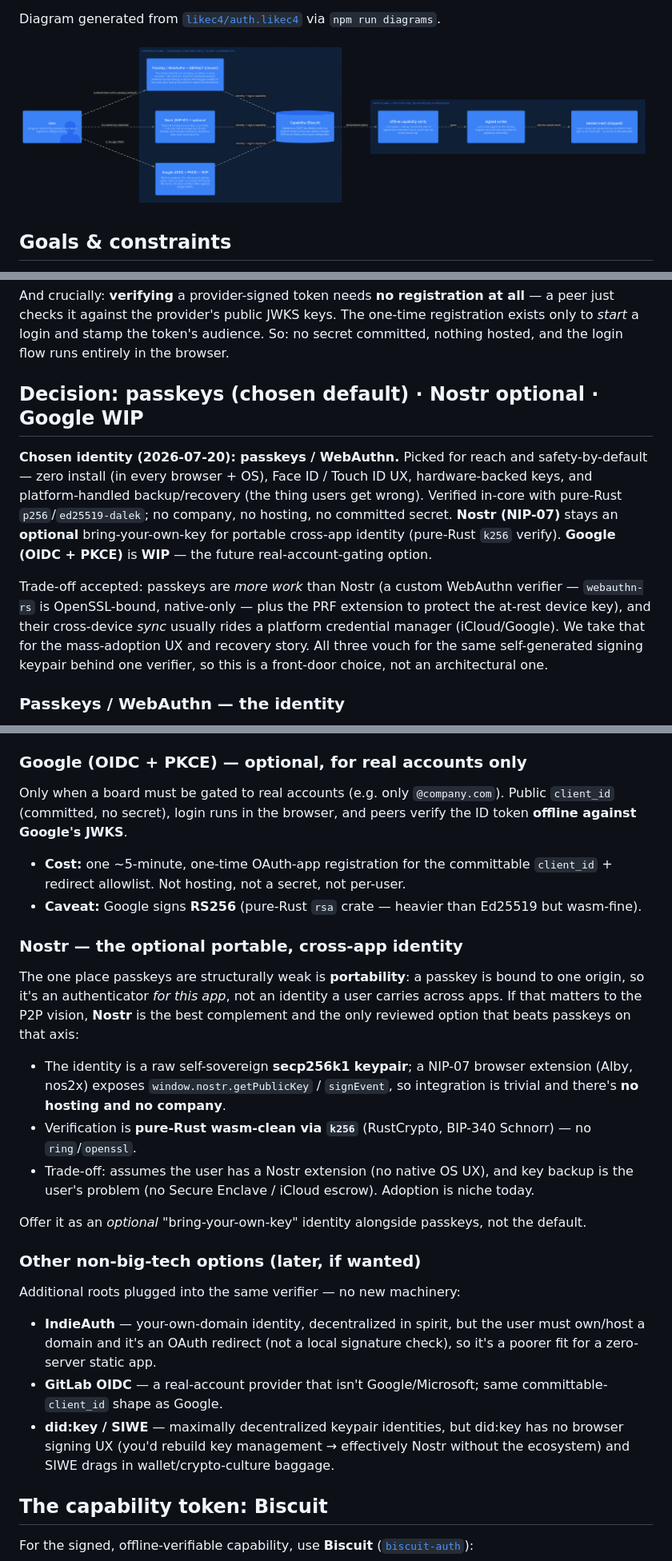
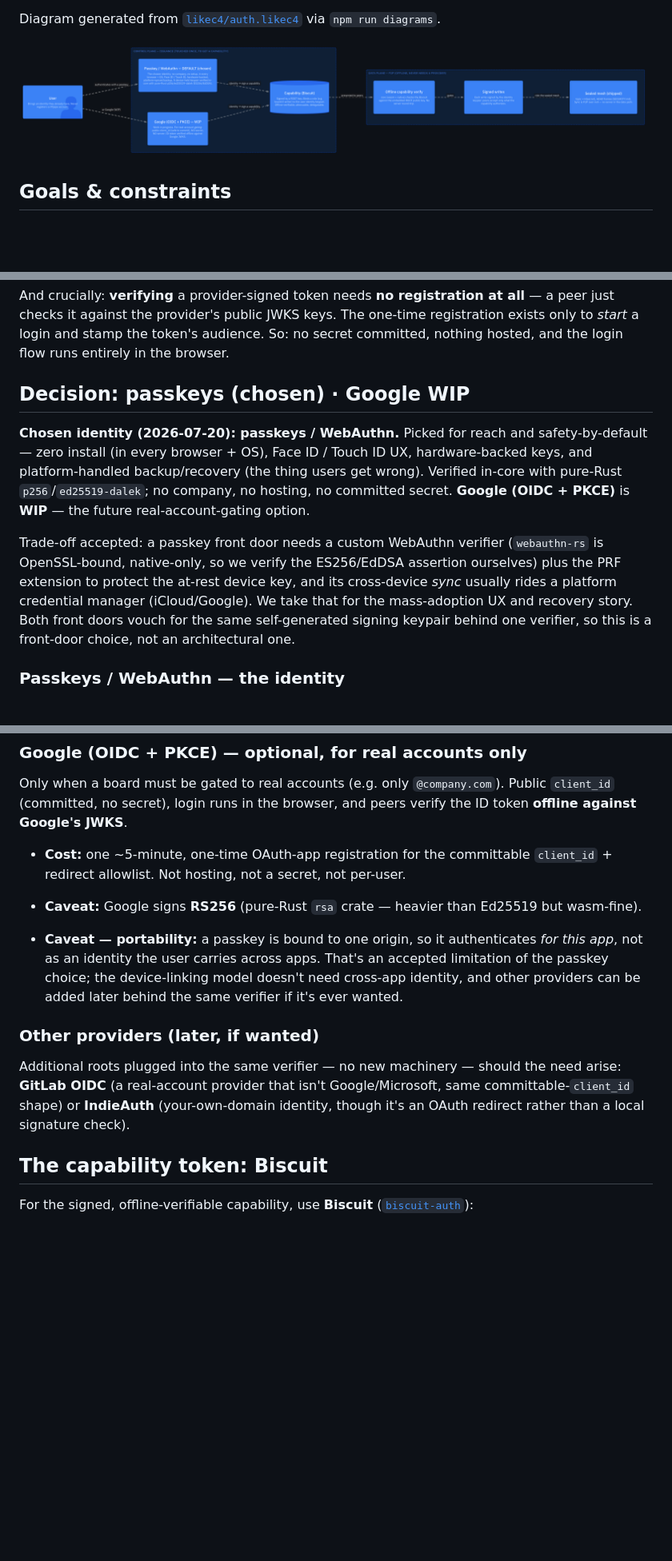
Before and after one commit to earv1/riftpipe, a Markdown page: docs/planned/auth.md, 3 parts joined by grey strips. Shown at 80% size. GitHub-like rendering; pictures changed too: docs/diagrams/auth_planes.png; blank space fills up the shorter version.

Commit message:
auth: drop Nostr — passkeys is the identity, Google WIP
Co-Authored-By: Claude Fable 5 <noreply@anthropic.com>

```diff
--- a/docs/planned/auth.md
+++ b/docs/planned/auth.md
@@ -67,23 +67,22 @@ one-time registration exists only to *start* a login and stamp the token's
 audience. So: no secret committed, nothing hosted, and the login flow runs
 entirely in the browser.
 
-## Decision: passkeys (chosen default) · Nostr optional · Google WIP
+## Decision: passkeys (chosen) · Google WIP
 
 **Chosen identity (2026-07-20): passkeys / WebAuthn.** Picked for reach and
 safety-by-default — zero install (in every browser + OS), Face ID / Touch ID UX,
 hardware-backed keys, and platform-handled backup/recovery (the thing users get
 wrong). Verified in-core with pure-Rust `p256`/`ed25519-dalek`; no company, no
-hosting, no committed secret. **Nostr (NIP-07)** stays an **optional**
-bring-your-own-key for portable cross-app identity (pure-Rust `k256` verify).
-**Google (OIDC + PKCE)** is **WIP** — the future real-account-gating option.
+hosting, no committed secret. **Google (OIDC + PKCE)** is **WIP** — the future
+real-account-gating option.
 
-Trade-off accepted: passkeys are *more work* than Nostr (a custom WebAuthn
-verifier — `webauthn-rs` is OpenSSL-bound, native-only — plus the PRF extension
-to protect the at-rest device key), and their cross-device *sync* usually rides a
-platform credential manager (iCloud/Google). We take that for the mass-adoption
-UX and recovery story. All three vouch for the same self-generated signing
-keypair behind one verifier, so this is a front-door choice, not an
-architectural one.
+Trade-off accepted: a passkey front door needs a custom WebAuthn verifier
+(`webauthn-rs` is OpenSSL-bound, native-only, so we verify the ES256/EdDSA
+assertion ourselves) plus the PRF extension to protect the at-rest device key,
+and its cross-device *sync* usually rides a platform credential manager
+(iCloud/Google). We take that for the mass-adoption UX and recovery story. Both
+front doors vouch for the same self-generated signing keypair behind one
+verifier, so this is a front-door choice, not an architectural one.
 
 ### Passkeys / WebAuthn — the identity
 
@@ -139,37 +138,18 @@ verify the ID token **offline against Google's JWKS**.
 - **Caveat:** Google signs **RS256** (pure-Rust `rsa` crate — heavier than
   Ed25519 but wasm-fine).
 
-### Nostr — the optional portable, cross-app identity
+- **Caveat — portability:** a passkey is bound to one origin, so it authenticates
+  *for this app*, not as an identity the user carries across apps. That's an
+  accepted limitation of the passkey choice; the device-linking model doesn't
+  need cross-app identity, and other providers can be added later behind the same
+  verifier if it's ever wanted.
 
-The one place passkeys are structurally weak is **portability**: a passkey is
-bound to one origin, so it's an authenticator *for this app*, not an identity a
-user carries across apps. If that matters to the P2P vision, **Nostr** is the
-best complement and the only reviewed option that beats passkeys on that axis:
+### Other providers (later, if wanted)
 
-- The identity is a raw self-sovereign **secp256k1 keypair**; a NIP-07 browser
-  extension (Alby, nos2x) exposes `window.nostr.getPublicKey` / `signEvent`, so
-  integration is trivial and there's **no hosting and no company**.
-- Verification is **pure-Rust wasm-clean via `k256`** (RustCrypto, BIP-340
-  Schnorr) — no `ring`/`openssl`.
-- Trade-off: assumes the user has a Nostr extension (no native OS UX), and key
-  backup is the user's problem (no Secure Enclave / iCloud escrow). Adoption is
-  niche today.
-
-Offer it as an *optional* "bring-your-own-key" identity alongside passkeys, not
-the default.
-
-### Other non-big-tech options (later, if wanted)
-
-Additional roots plugged into the same verifier — no new machinery:
-
-- **IndieAuth** — your-own-domain identity, decentralized in spirit, but the user
-  must own/host a domain and it's an OAuth redirect (not a local signature
-  check), so it's a poorer fit for a zero-server static app.
-- **GitLab OIDC** — a real-account provider that isn't Google/Microsoft; same
-  committable-`client_id` shape as Google.
-- **did:key / SIWE** — maximally decentralized keypair identities, but did:key
-  has no browser signing UX (you'd rebuild key management → effectively Nostr
-  without the ecosystem) and SIWE drags in wallet/crypto-culture baggage.
+Additional roots plugged into the same verifier — no new machinery — should the
+need arise: **GitLab OIDC** (a real-account provider that isn't Google/Microsoft,
+same committable-`client_id` shape) or **IndieAuth** (your-own-domain identity,
+though it's an OAuth redirect rather than a local signature check).
 
 ## The capability token: Biscuit
 
```
Also changed, not shown: 2 other files.
